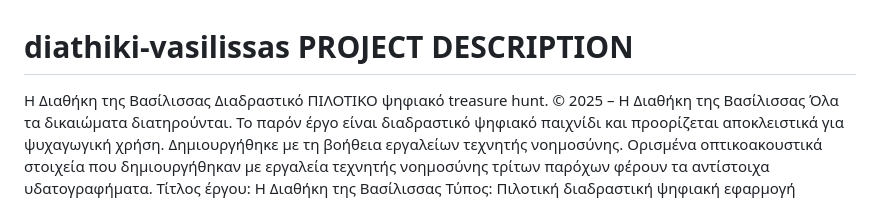
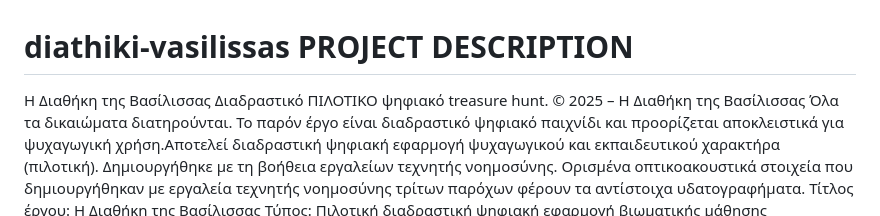
Before and after one commit to xatziemm-art/diathiki-vasilissas, a Markdown page: README.md, the part around the change. GitHub-like rendering.

```diff
--- a/README.md
+++ b/README.md
@@ -1,5 +1,5 @@
 # diathiki-vasilissas PROJECT DESCRIPTION
-Η Διαθήκη της Βασίλισσας Διαδραστικό ΠΙΛΟΤΙΚΟ  ψηφιακό treasure hunt. © 2025 – Η Διαθήκη της Βασίλισσας Όλα τα δικαιώματα διατηρούνται.  Το παρόν έργο είναι διαδραστικό ψηφιακό παιχνίδι και προορίζεται αποκλειστικά για ψυχαγωγική χρήση. Δημιουργήθηκε με τη βοήθεια εργαλείων τεχνητής νοημοσύνης. Ορισμένα οπτικοακουστικά στοιχεία που δημιουργήθηκαν με εργαλεία τεχνητής νοημοσύνης τρίτων παρόχων φέρουν τα αντίστοιχα υδατογραφήματα.
+Η Διαθήκη της Βασίλισσας Διαδραστικό ΠΙΛΟΤΙΚΟ  ψηφιακό treasure hunt. © 2025 – Η Διαθήκη της Βασίλισσας Όλα τα δικαιώματα διατηρούνται.  Το παρόν έργο είναι διαδραστικό ψηφιακό παιχνίδι και προορίζεται αποκλειστικά για ψυχαγωγική χρήση.Αποτελεί διαδραστική ψηφιακή εφαρμογή ψυχαγωγικού και εκπαιδευτικού χαρακτήρα (πιλοτική). Δημιουργήθηκε με τη βοήθεια εργαλείων τεχνητής νοημοσύνης. Ορισμένα οπτικοακουστικά στοιχεία που δημιουργήθηκαν με εργαλεία τεχνητής νοημοσύνης τρίτων παρόχων φέρουν τα αντίστοιχα υδατογραφήματα.
 Τίτλος έργου:
 Η Διαθήκη της Βασίλισσας
 Τύπος:
```
